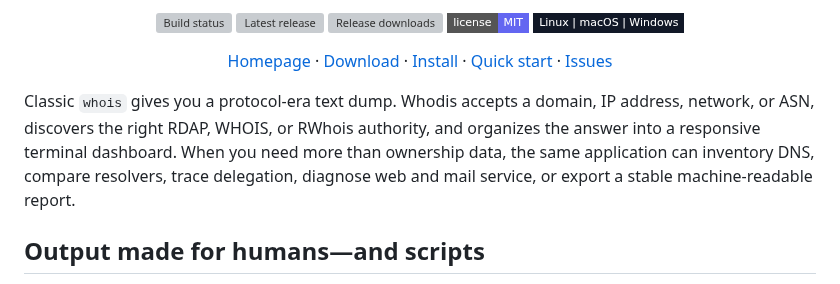
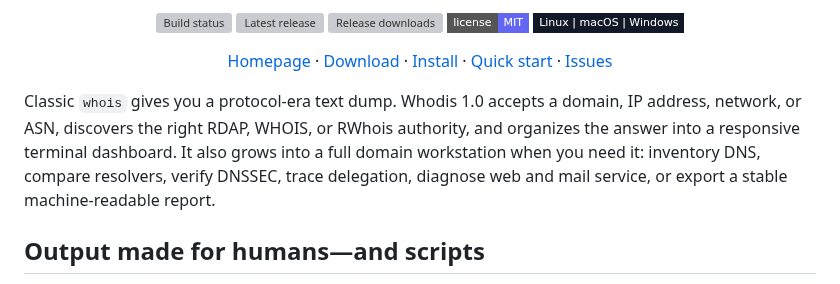
Before and after one commit to Alex9001/whodis, a Markdown page: README.md, the part around one of its changes. Rendered like a GitHub page; badges without logos; grey boxes are pictures that could not be loaded.

```diff
--- a/README.md
+++ b/README.md
@@ -25,12 +25,12 @@
   <a href="https://github.com/Alex9001/whodis/issues">Issues</a>
 </p>
 
-Classic `whois` gives you a protocol-era text dump. Whodis accepts a domain,
-IP address, network, or ASN, discovers the right RDAP, WHOIS, or RWhois
-authority, and organizes the answer into a responsive terminal dashboard. When
-you need more than ownership data, the same application can inventory DNS,
-compare resolvers, trace delegation, diagnose web and mail service, or export a
-stable machine-readable report.
+Classic `whois` gives you a protocol-era text dump. Whodis 1.0 accepts a
+domain, IP address, network, or ASN, discovers the right RDAP, WHOIS, or RWhois
+authority, and organizes the answer into a responsive terminal dashboard. It
+also grows into a full domain workstation when you need it: inventory DNS,
+compare resolvers, verify DNSSEC, trace delegation, diagnose web and mail
+service, or export a stable machine-readable report.
 
 ## Output made for humans—and scripts
 
```
Also changed, not shown: other parts of README.md (+6 -2 lines), docs/whodis-gui-diagnose.png (added), docs/whodis-gui-dns.png, docs/whodis-gui-registration.png.
